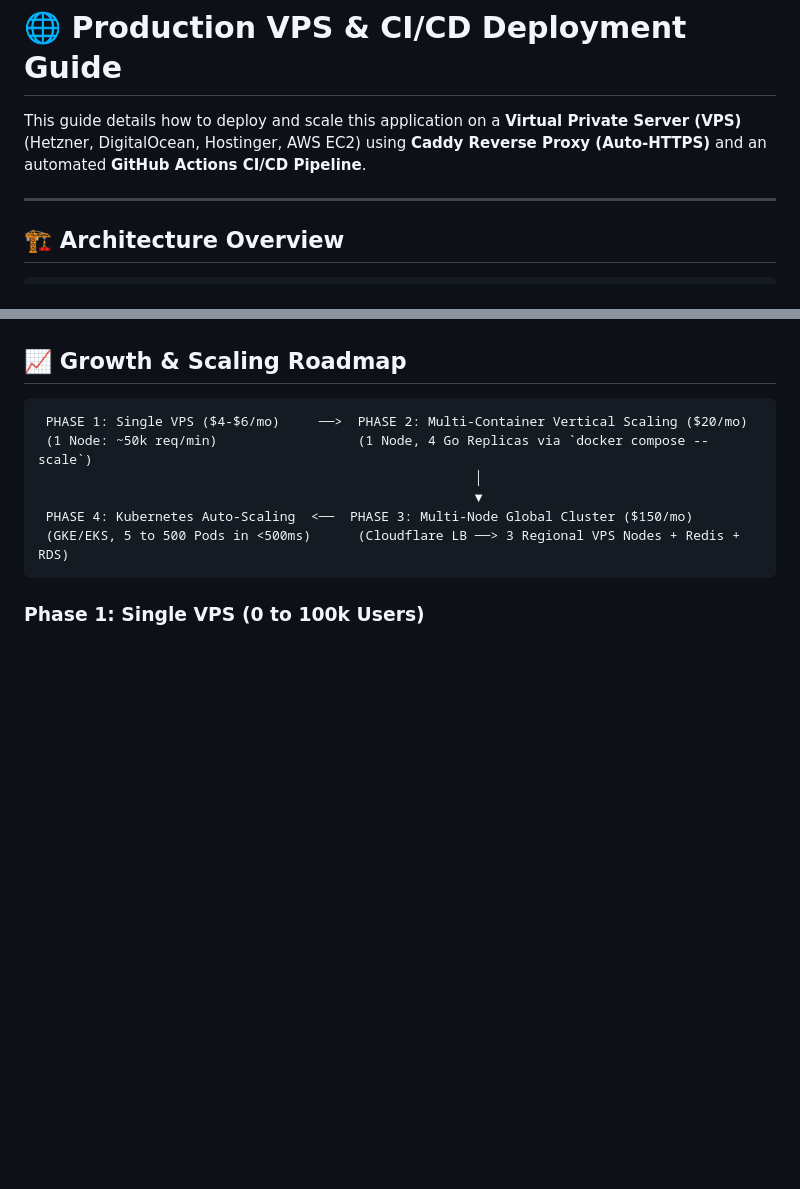
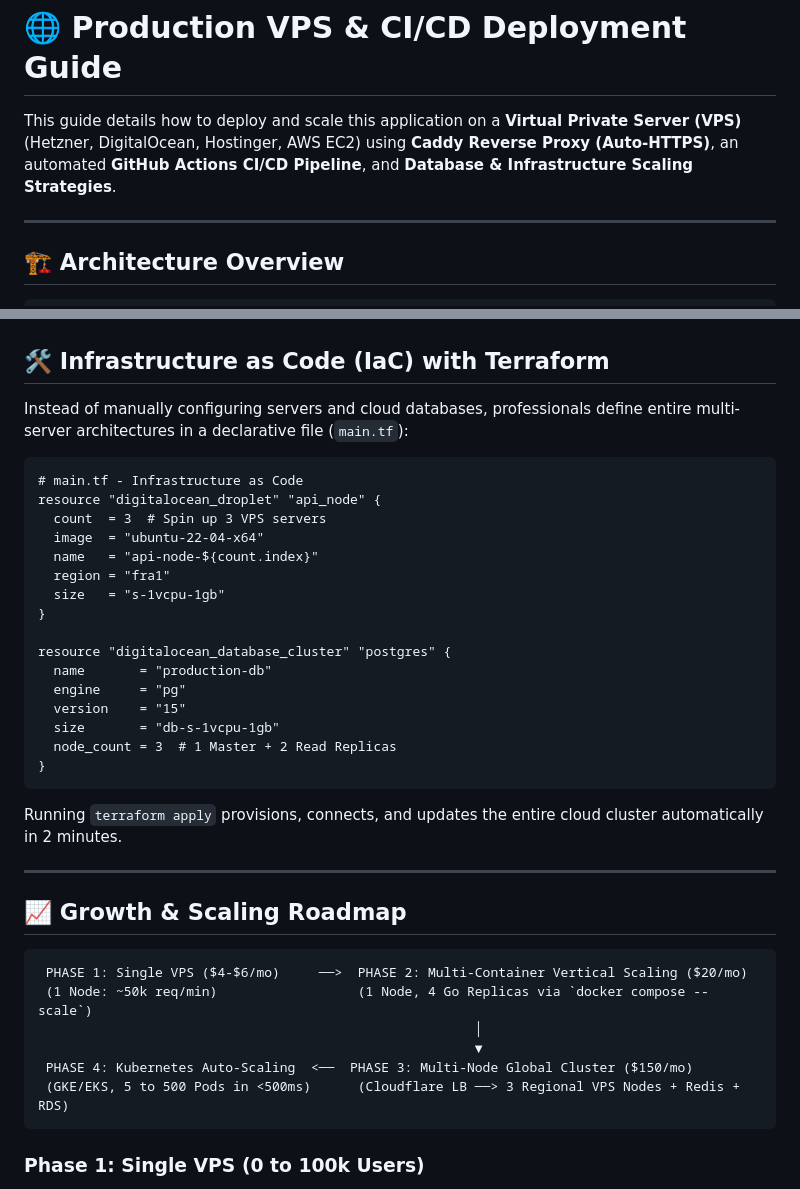
Before and after one commit to PercyMichael/go-minimal-docker-benchmark, a Markdown page: DEPLOYMENT.md, 2 parts joined by grey strips. Drawn GitHub-style; blank space fills up the shorter version.

````diff
--- a/DEPLOYMENT.md
+++ b/DEPLOYMENT.md
@@ -1,6 +1,6 @@
 # 🌐 Production VPS & CI/CD Deployment Guide
 
-This guide details how to deploy and scale this application on a **Virtual Private Server (VPS)** (Hetzner, DigitalOcean, Hostinger, AWS EC2) using **Caddy Reverse Proxy (Auto-HTTPS)** and an automated **GitHub Actions CI/CD Pipeline**.
+This guide details how to deploy and scale this application on a **Virtual Private Server (VPS)** (Hetzner, DigitalOcean, Hostinger, AWS EC2) using **Caddy Reverse Proxy (Auto-HTTPS)**, an automated **GitHub Actions CI/CD Pipeline**, and **Database & Infrastructure Scaling Strategies**.
 
 ---
 
@@ -141,3 +205,29 @@ Every time you commit and push to the `main` branch:
+## 🛠️ Infrastructure as Code (IaC) with Terraform
+
+Instead of manually configuring servers and cloud databases, professionals define entire multi-server architectures in a declarative file (`main.tf`):
+
+```hcl
+# main.tf - Infrastructure as Code
+resource "digitalocean_droplet" "api_node" {
+  count  = 3  # Spin up 3 VPS servers
+  image  = "ubuntu-22-04-x64"
+  name   = "api-node-${count.index}"
+  region = "fra1"
+  size   = "s-1vcpu-1gb"
+}
+
+resource "digitalocean_database_cluster" "postgres" {
+  name       = "production-db"
+  engine     = "pg"
+  version    = "15"
+  size       = "db-s-1vcpu-1gb"
+  node_count = 3  # 1 Master + 2 Read Replicas
+}
+```
+Running `terraform apply` provisions, connects, and updates the entire cloud cluster automatically in 2 minutes.
+
+---
+
 ## 📈 Growth & Scaling Roadmap
 
 ```text
````
Also changed, not shown: other parts of DEPLOYMENT.md (+64 -0 lines).
